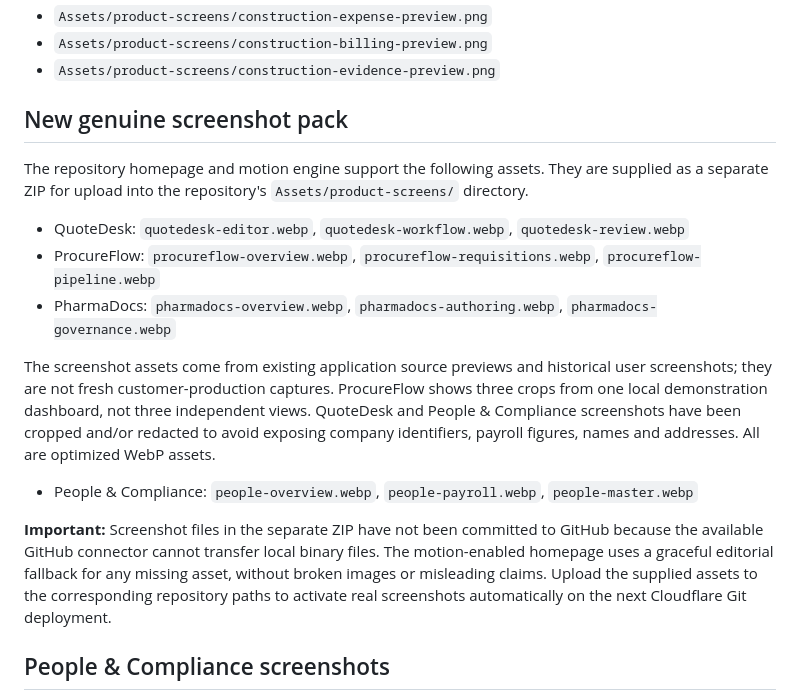
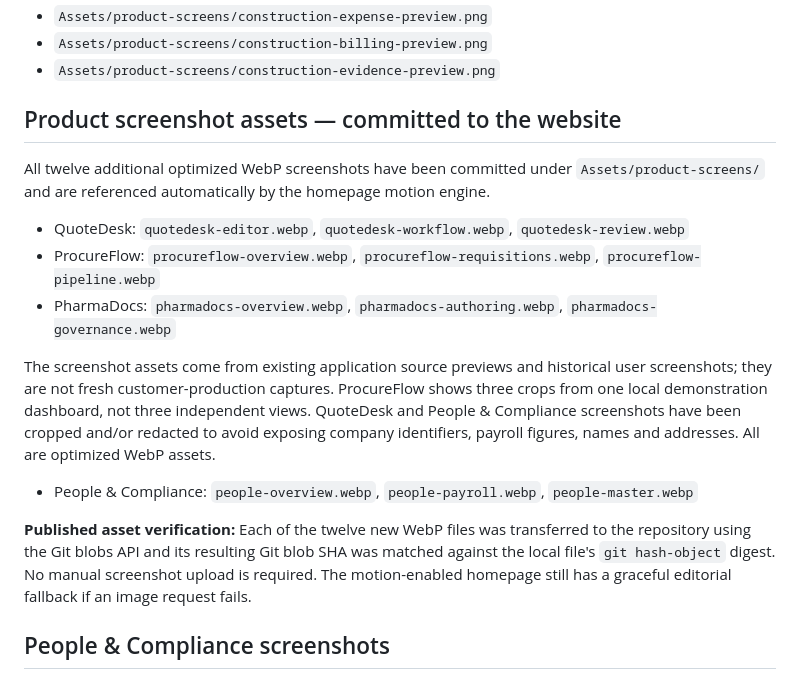
Before and after one commit to Sajeer-khan/CoreDraft-Website, a Markdown page: PRODUCT_STORYBOARD.md, the part around the change. Rendered like a GitHub page.

Commit message:
Record completed direct GitHub screenshot upload and verified image hashes

```diff
--- a/PRODUCT_STORYBOARD.md
+++ b/PRODUCT_STORYBOARD.md
@@ -17,9 +17,9 @@ The Construction Control chapter contains three authentic UI screenshots from it
 - `Assets/product-screens/construction-billing-preview.png`
 - `Assets/product-screens/construction-evidence-preview.png`
 
-## New genuine screenshot pack
+## Product screenshot assets — committed to the website
 
-The repository homepage and motion engine support the following assets. They are supplied as a separate ZIP for upload into the repository's `Assets/product-screens/` directory.
+All twelve additional optimized WebP screenshots have been committed under `Assets/product-screens/` and are referenced automatically by the homepage motion engine.
 
 - QuoteDesk: `quotedesk-editor.webp`, `quotedesk-workflow.webp`, `quotedesk-review.webp`
 - ProcureFlow: `procureflow-overview.webp`, `procureflow-requisitions.webp`, `procureflow-pipeline.webp`
@@ -29,7 +29,7 @@ The screenshot assets come from existing application source previews and histori
 
 - People & Compliance: `people-overview.webp`, `people-payroll.webp`, `people-master.webp`
 
-**Important:** Screenshot files in the separate ZIP have not been committed to GitHub because the available GitHub connector cannot transfer local binary files. The motion-enabled homepage uses a graceful editorial fallback for any missing asset, without broken images or misleading claims. Upload the supplied assets to the corresponding repository paths to activate real screenshots automatically on the next Cloudflare Git deployment.
+**Published asset verification:** Each of the twelve new WebP files was transferred to the repository using the Git blobs API and its resulting Git blob SHA was matched against the local file's `git hash-object` digest. No manual screenshot upload is required. The motion-enabled homepage still has a graceful editorial fallback if an image request fails.
 
 ## People & Compliance screenshots
 
```
